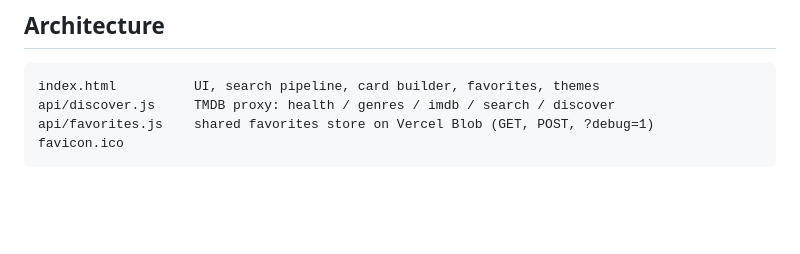
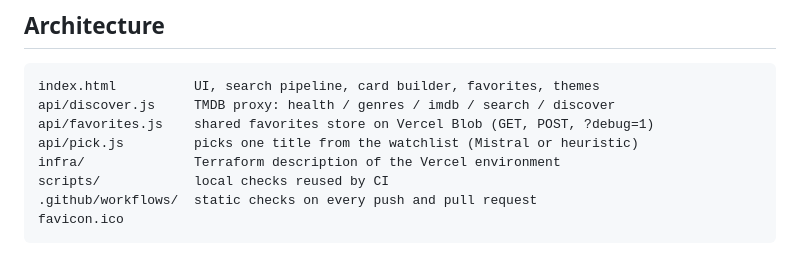
Before and after one commit to Flexible78/cinemarate, a Markdown page: README.md, the part around one of its changes. Drawn GitHub-style; blank space fills up the shorter version.

````diff
--- a/README.md
+++ b/README.md
@@ -95,6 +104,10 @@ query -> suggestions -> candidate list -> card -> favorites
 index.html          UI, search pipeline, card builder, favorites, themes
 api/discover.js     TMDB proxy: health / genres / imdb / search / discover
 api/favorites.js    shared favorites store on Vercel Blob (GET, POST, ?debug=1)
+api/pick.js         picks one title from the watchlist (Mistral or heuristic)
+infra/              Terraform description of the Vercel environment
+scripts/            local checks reused by CI
+.github/workflows/  static checks on every push and pull request
 favicon.ico
 ```
 
````
Also changed, not shown: other parts of README.md (+113 -11 lines), docs/PITCH.en.md (added, +35 -0 lines), docs/PITCH.he.md (added, +31 -0 lines).
